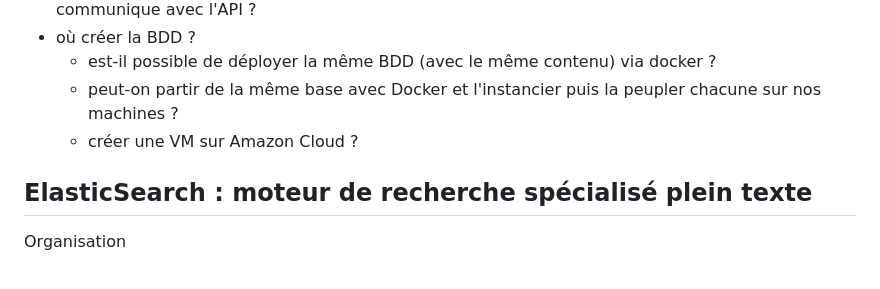
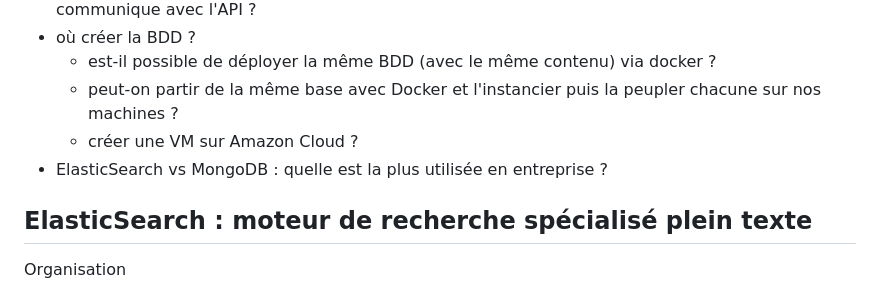
Before and after one commit to vekuaana/nyt_news_apis, a Markdown page: docs/step_2_database.md, the part around the change. Drawn GitHub-style.

```diff
--- a/docs/step_2_database.md
+++ b/docs/step_2_database.md
@@ -11,6 +11,7 @@ Pour stocker les données récoltées il est nécessaire de se tourner vers des
     *  est-il possible de déployer la même BDD (avec le même contenu) via docker ?
     *  peut-on partir de la même base avec Docker et l'instancier puis la peupler chacune sur nos machines ?
     *  créer une VM sur Amazon Cloud ?
+* ElasticSearch vs MongoDB : quelle est la plus utilisée en entreprise ?
 
 ## ElasticSearch : moteur de recherche spécialisé plein texte
 
```
